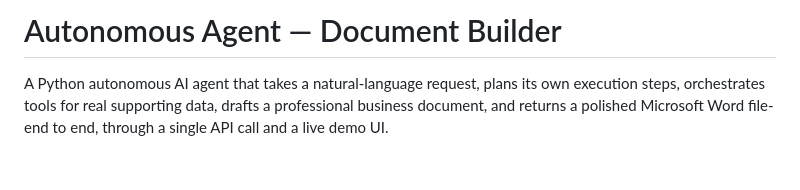
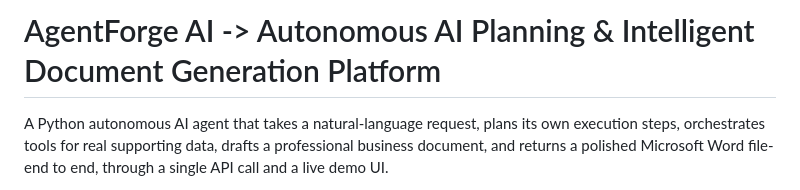
Before and after one commit to RohitKr-codes/AgentForge-AI-Autonomous-AI-Planning-Intelligent-Document-Generation-Platform-, a Markdown page: README.md, the part around the change. GitHub-like rendering; blank space fills up the shorter version.

Commit message:
Revise README title and project description
Updated project title and description in README.

```diff
--- a/README.md
+++ b/README.md
@@ -1,4 +1,4 @@
-# Autonomous Agent — Document Builder
+# AgentForge AI -> Autonomous AI Planning & Intelligent Document Generation Platform
 
 A Python autonomous AI agent that takes a natural-language request, plans its
 own execution steps, orchestrates tools for real supporting data, drafts a
```
